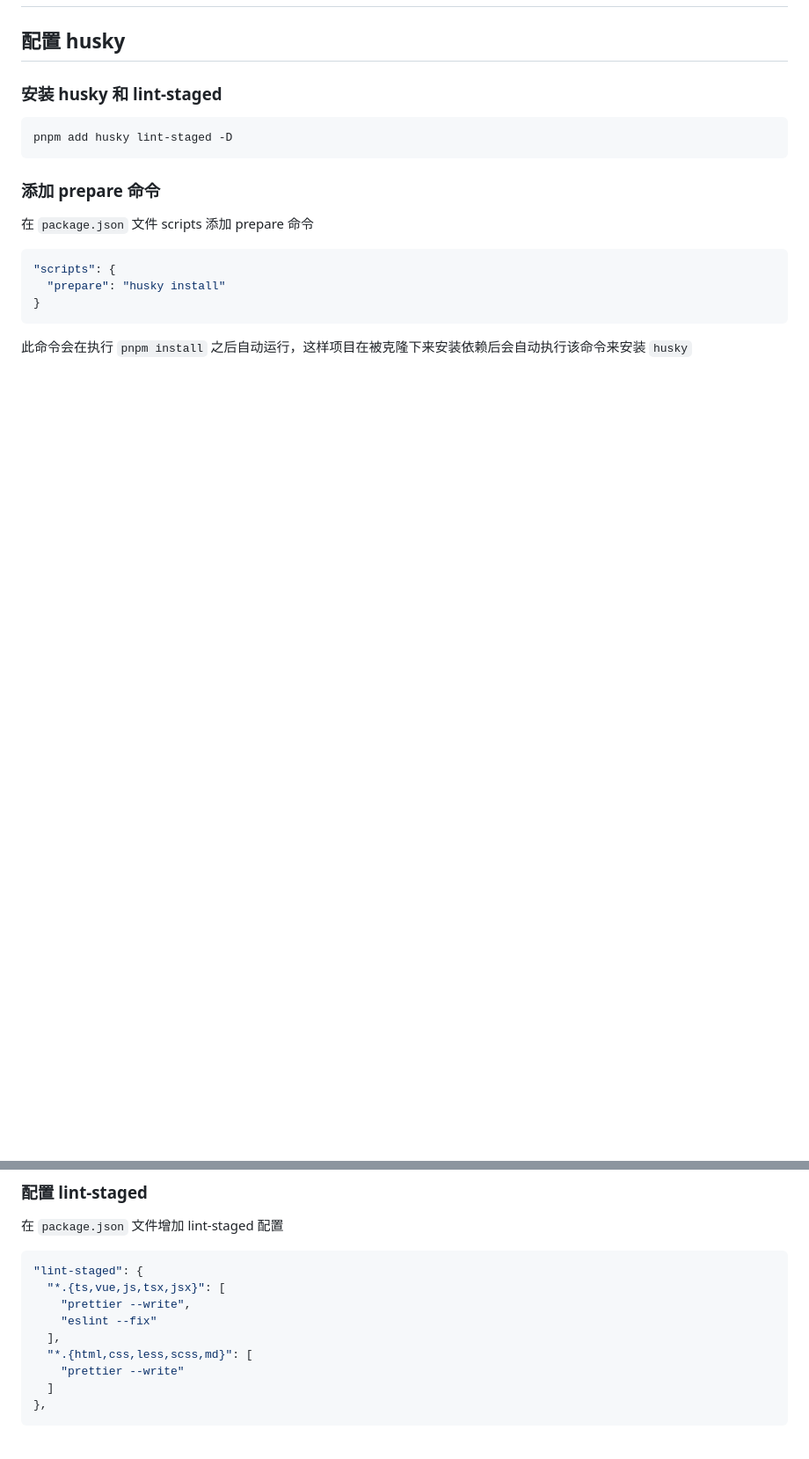
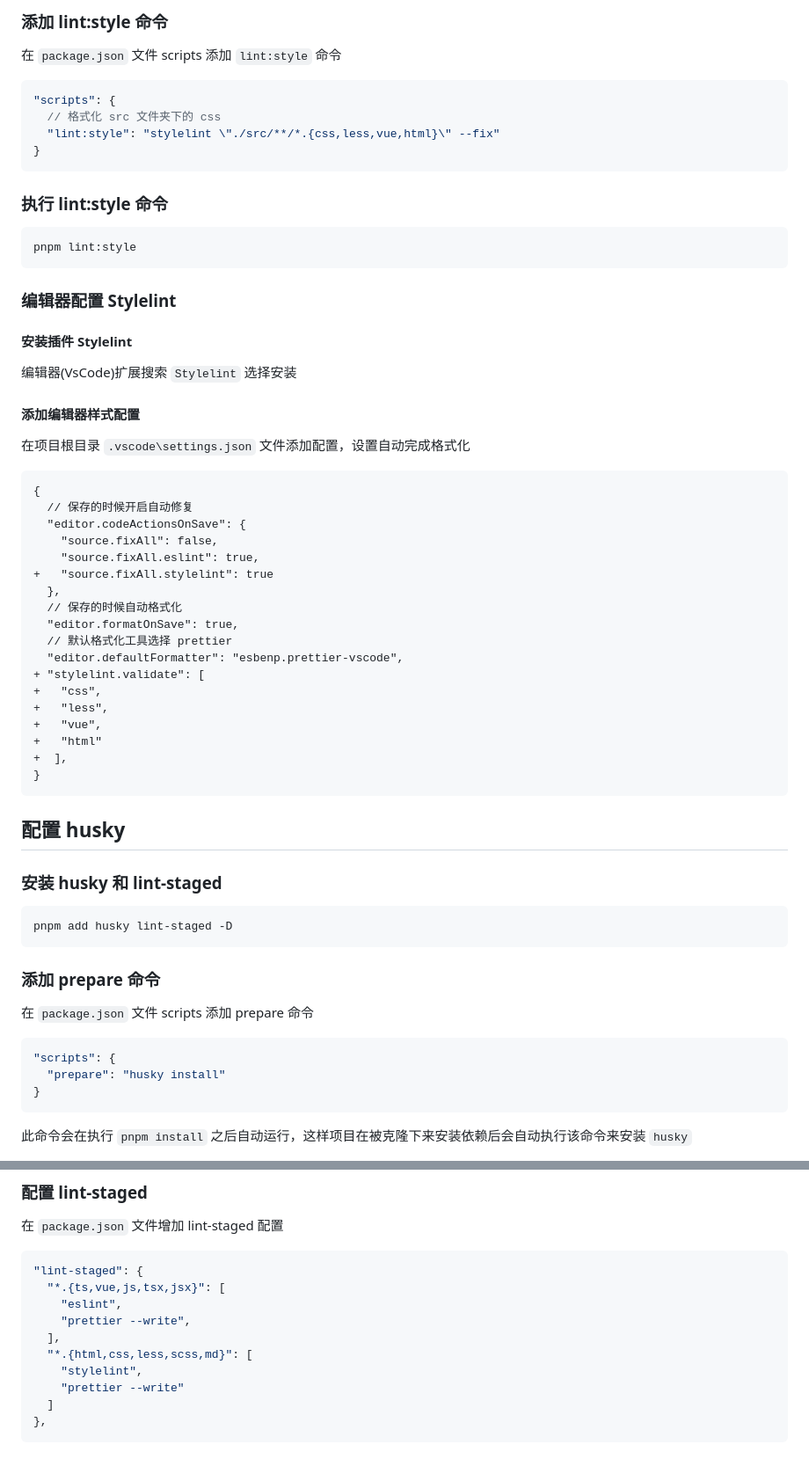
Before and after one commit to alex-diga/node1, a Markdown page: src/学习/vue3-lint.md, 2 parts joined by grey strips. Shown: that part at 88% size. Rendered like a GitHub page; blank space fills up the shorter version.

````diff
--- a/src/学习/vue3-lint.md
+++ b/src/学习/vue3-lint.md
@@ -234,3 +316,51 @@ extends: [
+### 添加 lint:style 命令
+
+
+在 `package.json` 文件 scripts 添加 `lint:style` 命令
+
+```json
+"scripts": {
+  // 格式化 src 文件夹下的 css
+  "lint:style": "stylelint \"./src/**/*.{css,less,vue,html}\" --fix"
+}
+```
+
+### 执行 lint:style 命令
+
+```shell
+pnpm lint:style
+```
+
+### 编辑器配置 Stylelint
+
+#### 安装插件 Stylelint
+
+编辑器(VsCode)扩展搜索 `Stylelint` 选择安装
+
+#### 添加编辑器样式配置
+
+在项目根目录 `.vscode\settings.json` 文件添加配置，设置自动完成格式化
+
+```diff
+{
+  // 保存的时候开启自动修复
+  "editor.codeActionsOnSave": {
+    "source.fixAll": false,
+    "source.fixAll.eslint": true,
++   "source.fixAll.stylelint": true
+  },
+  // 保存的时候自动格式化
+  "editor.formatOnSave": true,
+  // 默认格式化工具选择 prettier
+  "editor.defaultFormatter": "esbenp.prettier-vscode",
++ "stylelint.validate": [
++   "css",
++   "less",
++   "vue",
++   "html"
++  ],
+}
+```
 
 ## 配置 husky
 
@@ -263,10 +393,11 @@ pnpm add husky lint-staged -D
 ```json
 "lint-staged": {
   "*.{ts,vue,js,tsx,jsx}": [
+    "eslint",
     "prettier --write",
-    "eslint --fix"
   ],
   "*.{html,css,less,scss,md}": [
+    "stylelint",
     "prettier --write"
   ]
 },
````
Also changed, not shown: other parts of src/学习/vue3-lint.md (+83 -1 lines).
